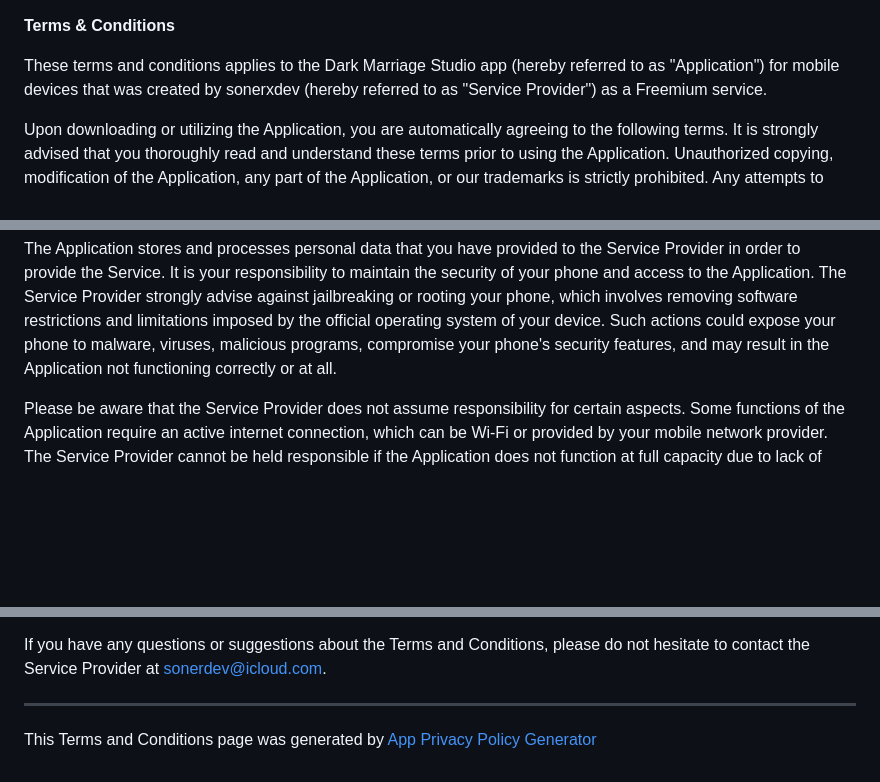
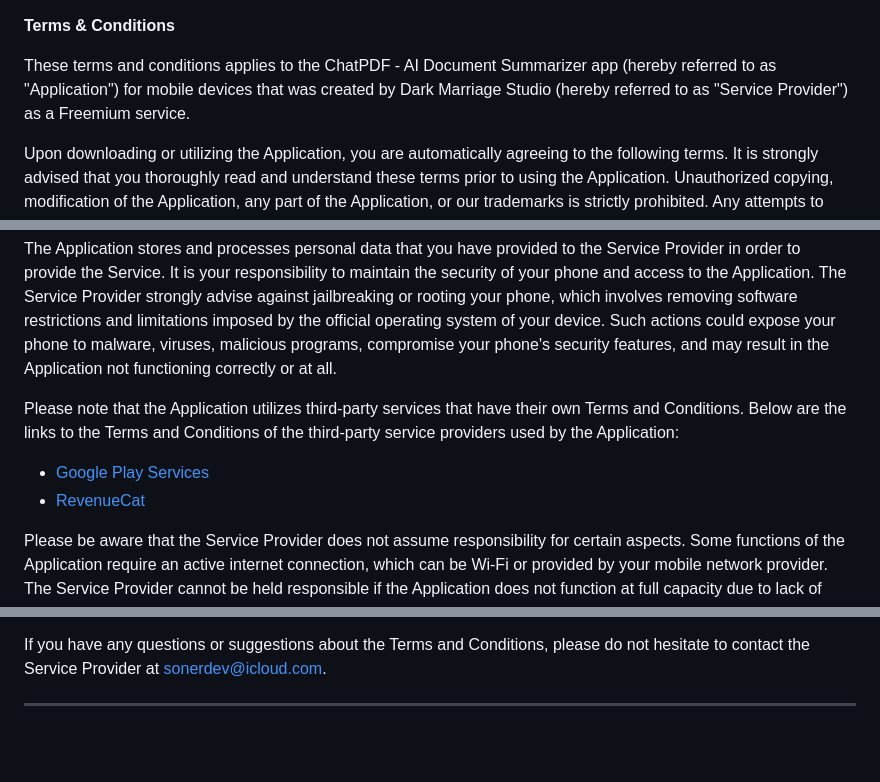
Before and after one commit to sonerxdev/sonerxdev.github.io, a Markdown page: terms-and-conditions/index.md, 3 parts joined by grey strips. Rendered like a GitHub page; blank space fills up the shorter version.

```diff
--- a/terms-and-conditions/index.md
+++ b/terms-and-conditions/index.md
@@ -1,12 +1,17 @@
 **Terms & Conditions**
 
-These terms and conditions applies to the Dark Marriage Studio app (hereby referred to as "Application") for mobile devices that was created by sonerxdev (hereby referred to as "Service Provider") as a Freemium service.
+These terms and conditions applies to the ChatPDF - AI Document Summarizer app (hereby referred to as "Application") for mobile devices that was created by Dark Marriage Studio (hereby referred to as "Service Provider") as a Freemium service.
 
 Upon downloading or utilizing the Application, you are automatically agreeing to the following terms. It is strongly advised that you thoroughly read and understand these terms prior to using the Application. Unauthorized copying, modification of the Application, any part of the Application, or our trademarks is strictly prohibited. Any attempts to extract the source code of the Application, translate the Application into other languages, or create derivative versions are not permitted. All trademarks, copyrights, database rights, and other intellectual property rights related to the Application remain the property of the Service Provider.
 
 The Service Provider is dedicated to ensuring that the Application is as beneficial and efficient as possible. As such, they reserve the right to modify the Application or charge for their services at any time and for any reason. The Service Provider assures you that any charges for the Application or its services will be clearly communicated to you.
 
 The Application stores and processes personal data that you have provided to the Service Provider in order to provide the Service. It is your responsibility to maintain the security of your phone and access to the Application. The Service Provider strongly advise against jailbreaking or rooting your phone, which involves removing software restrictions and limitations imposed by the official operating system of your device. Such actions could expose your phone to malware, viruses, malicious programs, compromise your phone's security features, and may result in the Application not functioning correctly or at all.
+
+Please note that the Application utilizes third-party services that have their own Terms and Conditions. Below are the links to the Terms and Conditions of the third-party service providers used by the Application:
+
+*   [Google Play Services](https://policies.google.com/terms)
+*   [RevenueCat](https://www.revenuecat.com/terms)
 
 Please be aware that the Service Provider does not assume responsibility for certain aspects. Some functions of the Application require an active internet connection, which can be Wi-Fi or provided by your mobile network provider. The Service Provider cannot be held responsible if the Application does not function at full capacity due to lack of access to Wi-Fi or if you have exhausted your data allowance.
 
@@ -29,5 +34,3 @@ These terms and conditions are effective as of 2024-09-08
 If you have any questions or suggestions about the Terms and Conditions, please do not hesitate to contact the Service Provider at sonerdev@icloud.com.
 
 * * *
-
-This Terms and Conditions page was generated by [App Privacy Policy Generator](https://app-privacy-policy-generator.nisrulz.com/)
```
Also changed, not shown: other parts of terms-and-conditions/index.md (+1 -1 lines).
